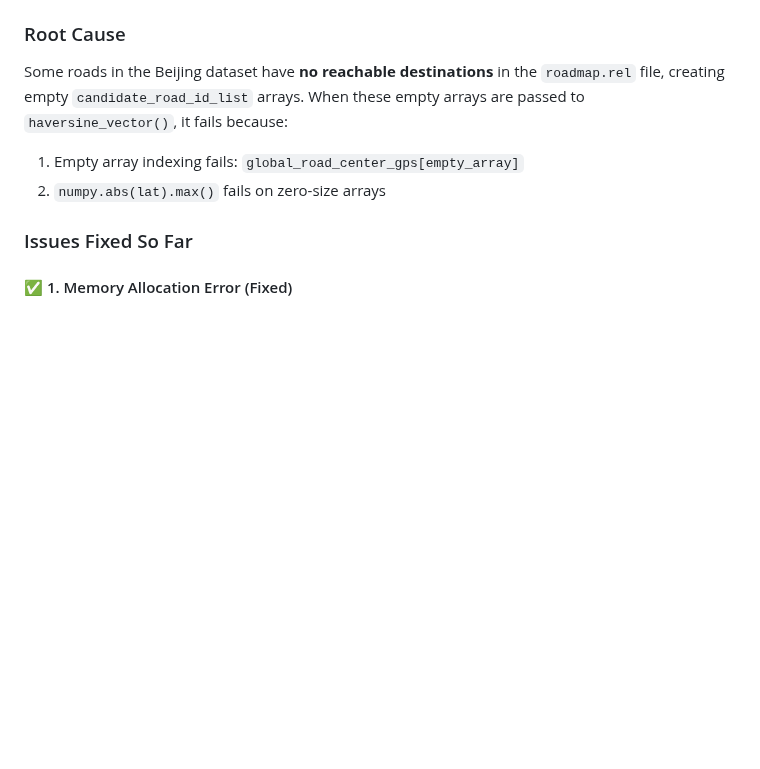
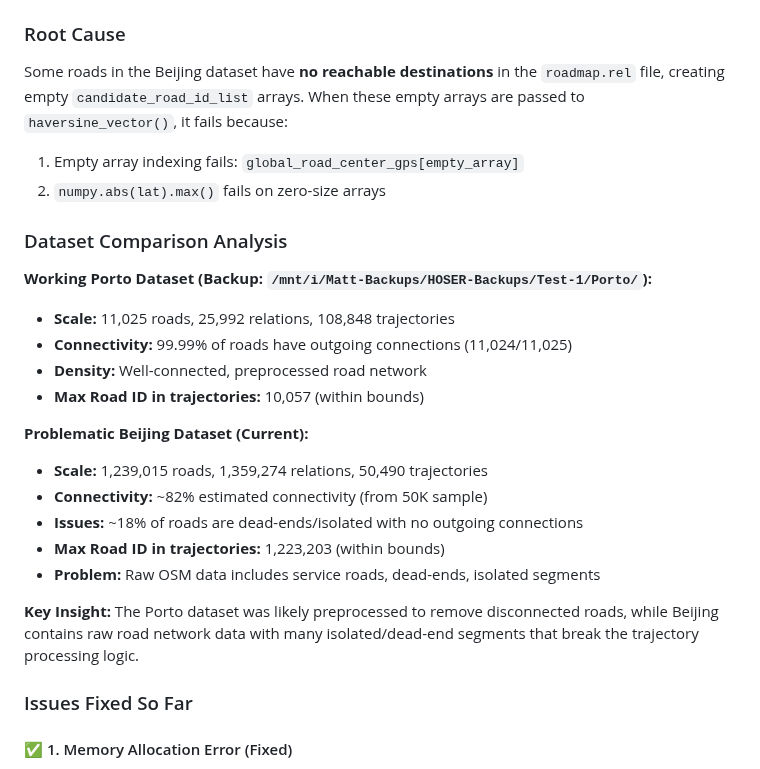
Before and after one commit to matercomus/HOSER, a Markdown page: DEBUGGING_NOTES.md, the part around one of its changes. Rendered like a GitHub page; blank space fills up the shorter version.

```diff
--- a/DEBUGGING_NOTES.md
+++ b/DEBUGGING_NOTES.md
@@ -17,6 +17,22 @@ metric_dis[i] = haversine_vector(global_road_center_gps[candidate_road_id_list],
 Some roads in the Beijing dataset have **no reachable destinations** in the `roadmap.rel` file, creating empty `candidate_road_id_list` arrays. When these empty arrays are passed to `haversine_vector()`, it fails because:
 1. Empty array indexing fails: `global_road_center_gps[empty_array]`
 2. `numpy.abs(lat).max()` fails on zero-size arrays
+
+### Dataset Comparison Analysis
+**Working Porto Dataset (Backup: `/mnt/i/Matt-Backups/HOSER-Backups/Test-1/Porto/`):**
+- **Scale:** 11,025 roads, 25,992 relations, 108,848 trajectories
+- **Connectivity:** 99.99% of roads have outgoing connections (11,024/11,025)
+- **Density:** Well-connected, preprocessed road network
+- **Max Road ID in trajectories:** 10,057 (within bounds)
+
+**Problematic Beijing Dataset (Current):**
+- **Scale:** 1,239,015 roads, 1,359,274 relations, 50,490 trajectories
+- **Connectivity:** ~82% estimated connectivity (from 50K sample)
+- **Issues:** ~18% of roads are dead-ends/isolated with no outgoing connections
+- **Max Road ID in trajectories:** 1,223,203 (within bounds)
+- **Problem:** Raw OSM data includes service roads, dead-ends, isolated segments
+
+**Key Insight:** The Porto dataset was likely preprocessed to remove disconnected roads, while Beijing contains raw road network data with many isolated/dead-end segments that break the trajectory processing logic.
 
 ### Issues Fixed So Far
 
```
Also changed, not shown: other parts of DEBUGGING_NOTES.md (+36 -14 lines).
